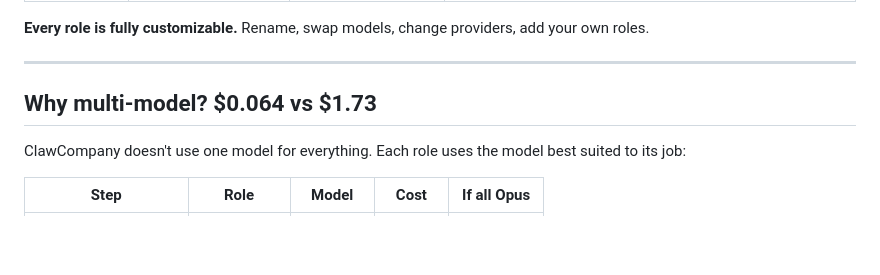
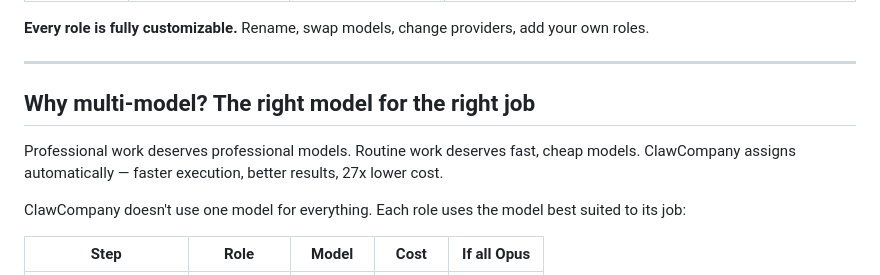
Before and after one commit to Claw-Company/clawcompany, a Markdown page: README.md, the part around the change. Rendered like a GitHub page; blank space fills up the shorter version.

Commit message:
docs: the right model for the right job

```diff
--- a/README.md
+++ b/README.md
@@ -71,7 +71,9 @@ One ClawAPI key activates your entire company — 9 roles across 4 models:
 
 ---
 
-## Why multi-model? $0.064 vs $1.73
+## Why multi-model? The right model for the right job
+
+Professional work deserves professional models. Routine work deserves fast, cheap models. ClawCompany assigns automatically — faster execution, better results, 27x lower cost.
 
 ClawCompany doesn't use one model for everything. Each role uses the model best suited to its job:
 
```
